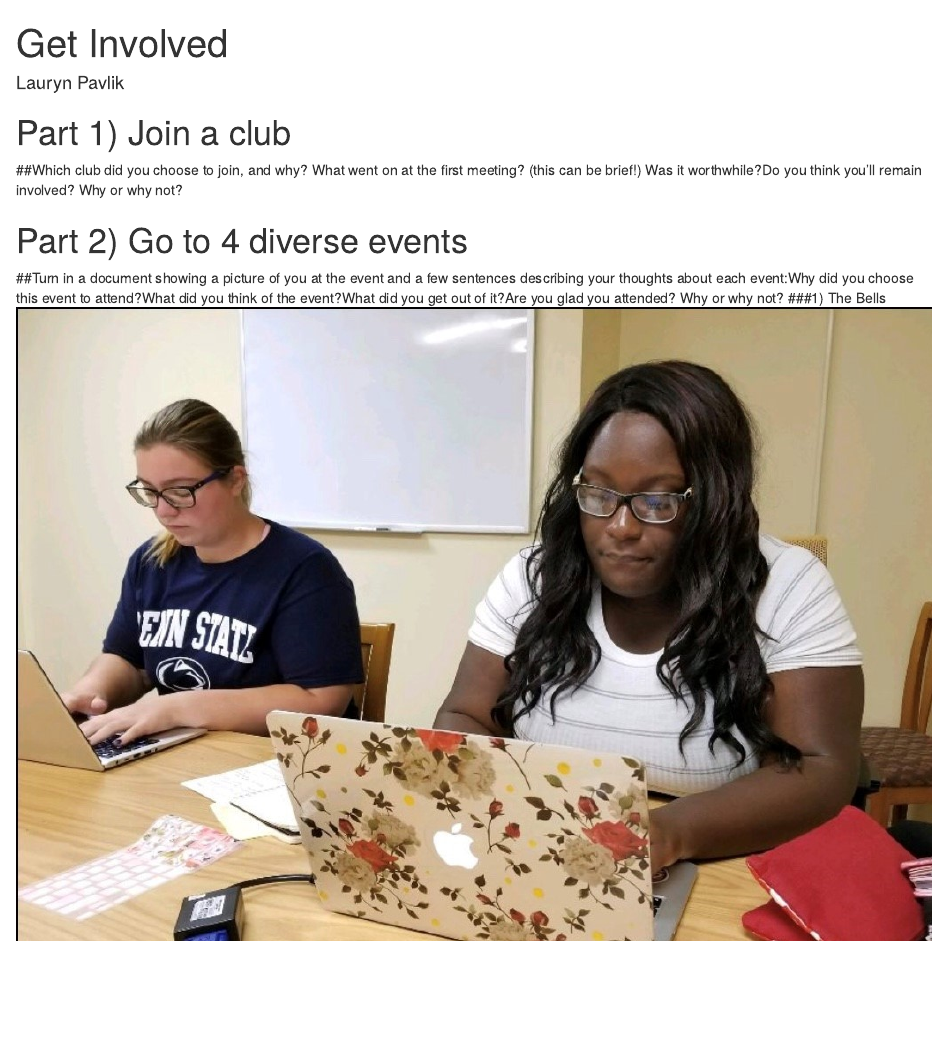
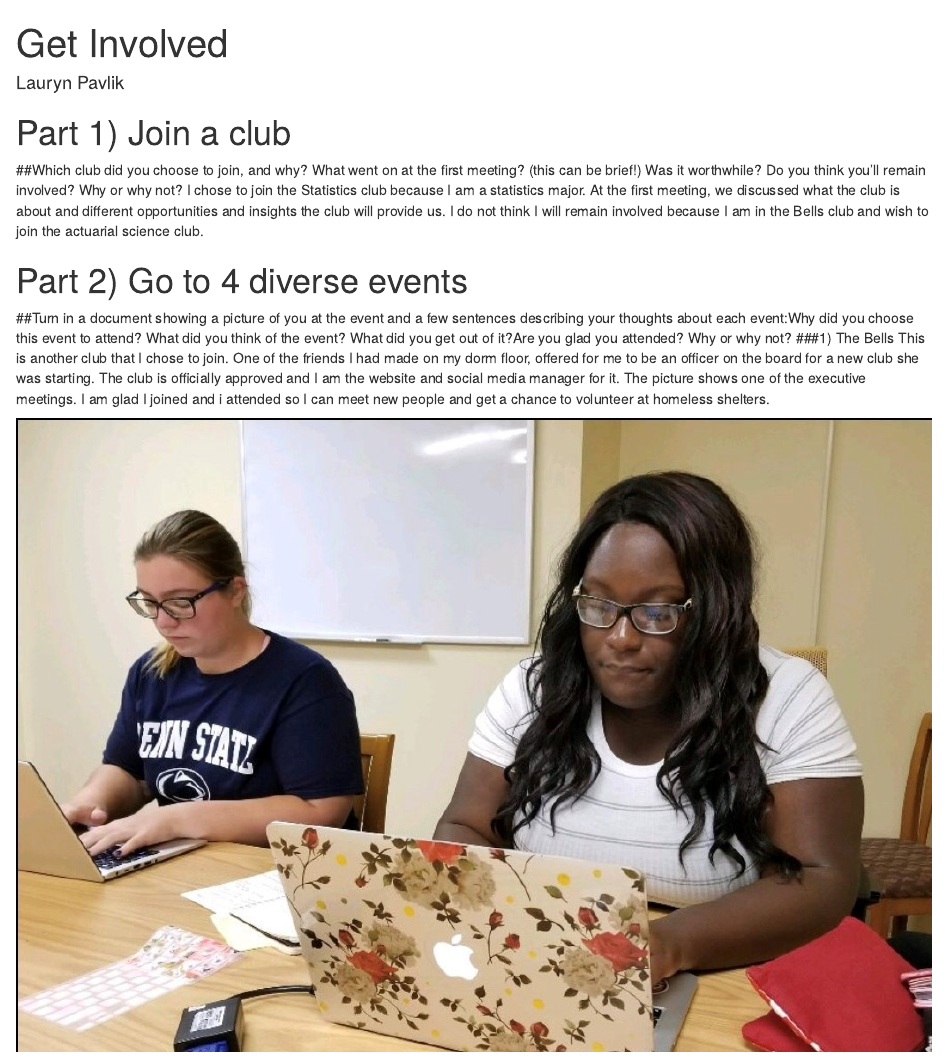
Before and after one commit to Laurynrp29/Getinvolved, an R Markdown document (GetInvolved.Rmd): the page in a window 1100 px wide, from its top. Rendered offline with R 4.5, knitr and Pandoc, with nearby package versions.

Commit message:
2/5 paragraphs

```diff
--- a/GetInvolved.Rmd
+++ b/GetInvolved.Rmd
@@ -5,16 +5,22 @@ output: html_notebook
 ---
 
 # Part 1) Join a club
-##Which club did you choose to join, and why? What went on at the first meeting? (this can be brief!)  Was it worthwhile?Do you think you’ll remain involved?  Why or why not?
+##Which club did you choose to join, and why? What went on at the first meeting? (this can be brief!)  Was it worthwhile? Do you think you’ll remain involved? Why or why not?
+I chose to join the Statistics club because I am a statistics major. At the first meeting, we discussed what the club is about and different opportunities and insights the club will provide us. I do not think I will remain involved because I am in the Bells club and wish to join the actuarial science club.
 
 # Part 2) Go to 4 diverse events
-##Turn in a document showing a picture of you at the event and a few sentences describing your thoughts about each event:Why did you choose this event to attend?What did you think of the event?What did you get out of it?Are you glad you attended?  Why or why not?
+##Turn in a document showing a picture of you at the event and a few sentences describing your thoughts about each event:Why did you choose this event to attend? What did you think of the event? What did you get out of it?Are you glad you attended?  Why or why not?
 ###1) The Bells
+This is another club that I chose to join. One of the friends I had made on my dorm floor, offered for me to be an officer on the board for a new club she was starting. The club is officially approved and I am the website and social media manager for it. The picture shows one of the executive meetings. I am glad I joined and i attended so I can meet new people and get a chance to volunteer at homeless shelters.
+
 ![](The Bells.jpg)
 
 ###2) Football Game
+
 ![](Football.jpg)
 ###3) Puppy Hugging Event
+
 ![](Puppy.jpg)
 ###4) Kevin Hart
+
 ![](kevin hart.jpg)
```
